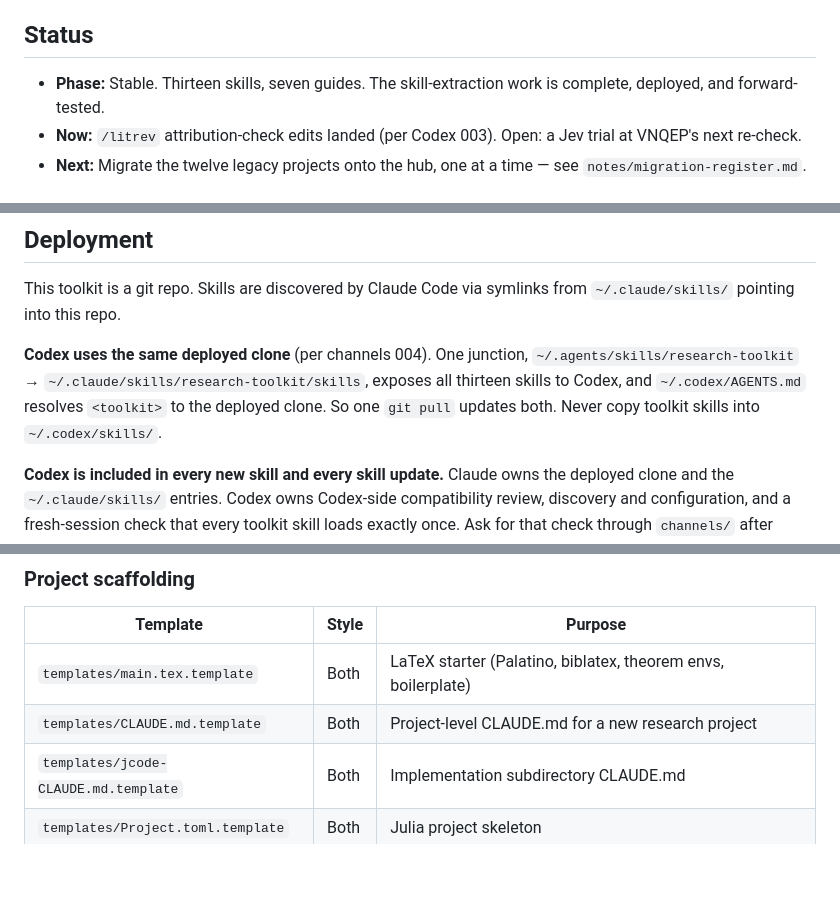
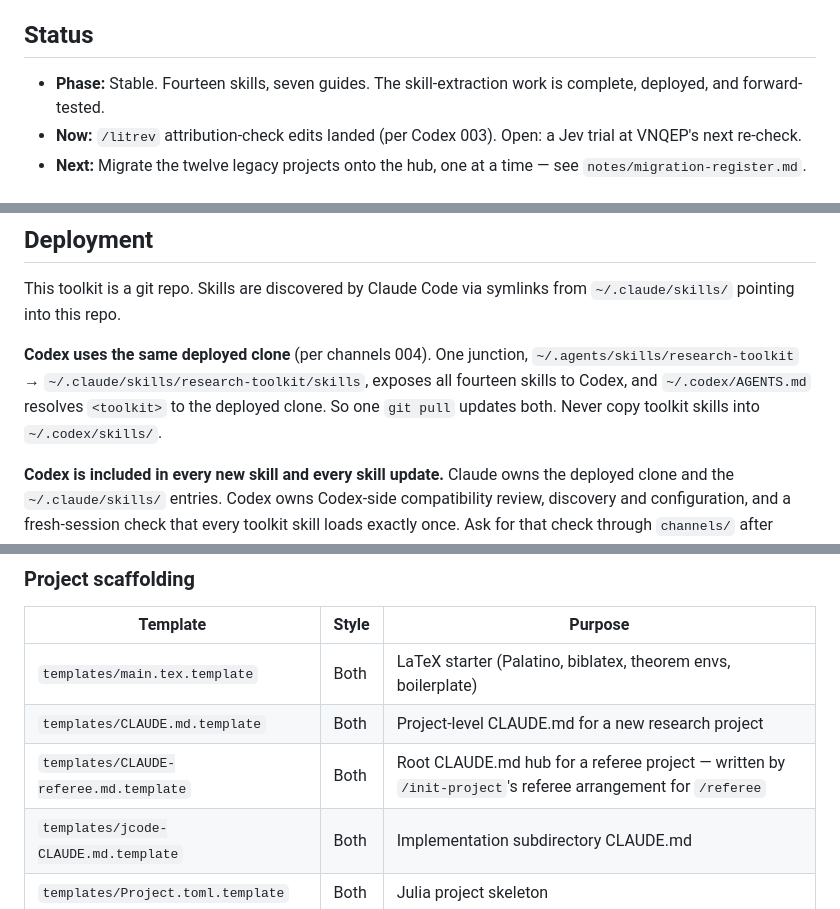
Before and after one commit to mmogib/research-toolkit, a Markdown page: CLAUDE.md, 3 parts joined by grey strips. Drawn GitHub-style; blank space fills up the shorter version.

```diff
--- a/CLAUDE.md
+++ b/CLAUDE.md
@@ -4,7 +4,7 @@
 A portable, topic-independent reference for Claude to understand Mohammed's exact research workflow, coding style, and engineering practices. Load this at the start of any new research project.
 
 ## Status
-- **Phase:** Stable. Thirteen skills, seven guides. The skill-extraction work is complete, deployed, and forward-tested.
+- **Phase:** Stable. Fourteen skills, seven guides. The skill-extraction work is complete, deployed, and forward-tested.
 - **Now:** `/litrev` attribution-check edits landed (per Codex 003). Open: a Jev trial at VNQEP's next re-check.
 - **Next:** Migrate the twelve legacy projects onto the hub, one at a time — see `notes/migration-register.md`.
 
@@ -25,7 +25,7 @@ Claude will then have access to all guides and templates.
 ## Deployment
 This toolkit is a git repo. Skills are discovered by Claude Code via symlinks from `~/.claude/skills/` pointing into this repo.
 
-**Codex uses the same deployed clone** (per channels 004). One junction, `~/.agents/skills/research-toolkit` → `~/.claude/skills/research-toolkit/skills`, exposes all thirteen skills to Codex, and `~/.codex/AGENTS.md` resolves `<toolkit>` to the deployed clone. So one `git pull` updates both. Never copy toolkit skills into `~/.codex/skills/`.
+**Codex uses the same deployed clone** (per channels 004). One junction, `~/.agents/skills/research-toolkit` → `~/.claude/skills/research-toolkit/skills`, exposes all fourteen skills to Codex, and `~/.codex/AGENTS.md` resolves `<toolkit>` to the deployed clone. So one `git pull` updates both. Never copy toolkit skills into `~/.codex/skills/`.
 
 **Codex is included in every new skill and every skill update.** Claude owns the deployed clone and the `~/.claude/skills/` entries. Codex owns Codex-side compatibility review, discovery and configuration, and a fresh-session check that every toolkit skill loads exactly once. Ask for that check through `channels/` after deploying.
 
@@ -93,6 +94,7 @@ Do **not** write `../../guides/...` in a skill. Skills are exposed at `~/.claude
 |----------|-------|---------|
 | `templates/main.tex.template` | Both | LaTeX starter (Palatino, biblatex, theorem envs, boilerplate) |
 | `templates/CLAUDE.md.template` | Both | Project-level CLAUDE.md for a new research project |
+| `templates/CLAUDE-referee.md.template` | Both | Root CLAUDE.md hub for a referee project — written by `/init-project`'s referee arrangement for `/referee` |
 | `templates/jcode-CLAUDE.md.template` | Both | Implementation subdirectory CLAUDE.md |
 | `templates/Project.toml.template` | Both | Julia project skeleton |
 | `templates/runtests.jl.template` | A | Test suite skeleton |
```
Also changed, not shown: other parts of CLAUDE.md (+7 -6 lines), README.md (+4 -0 lines), skills/join-revision/SKILL.md (+1 -0 lines).
